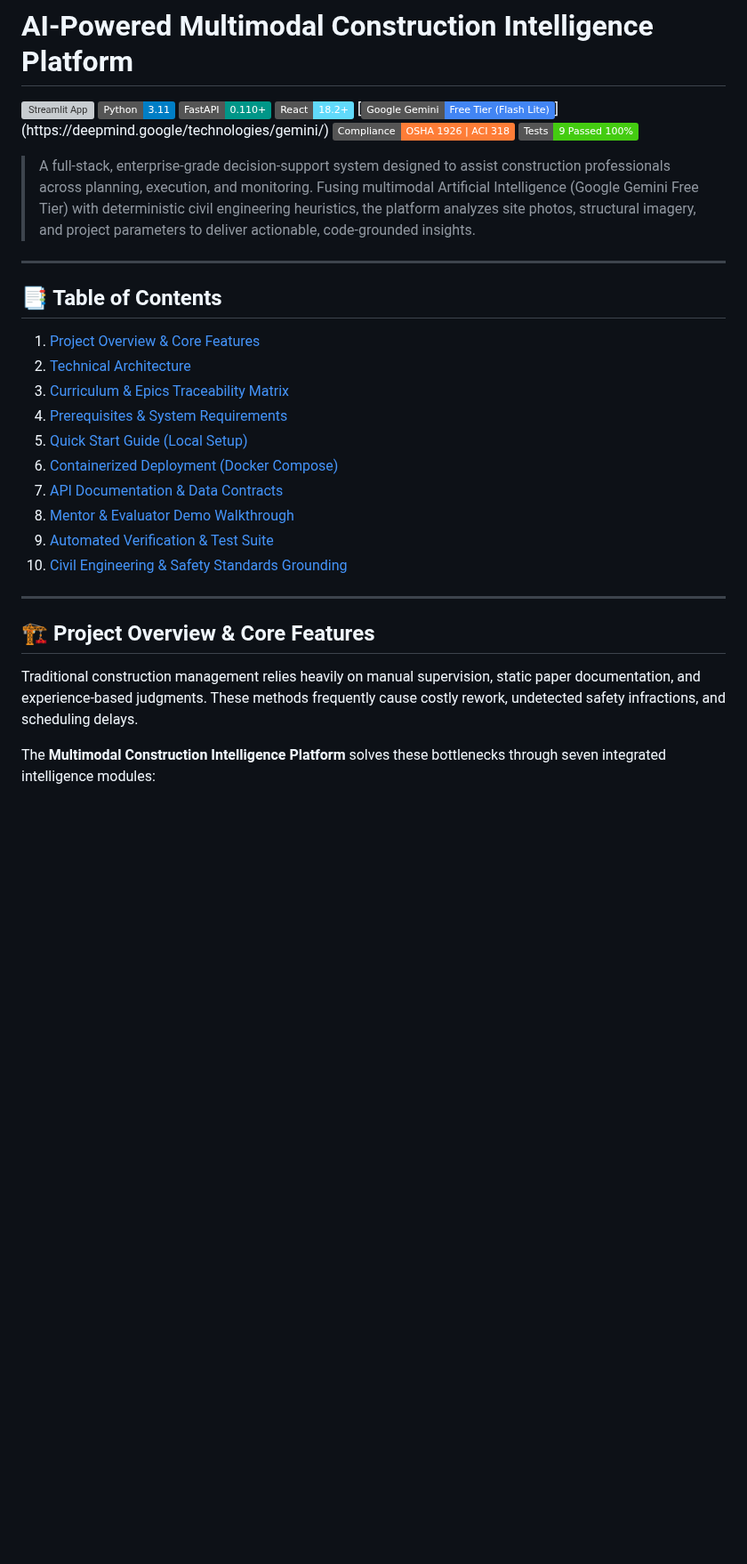
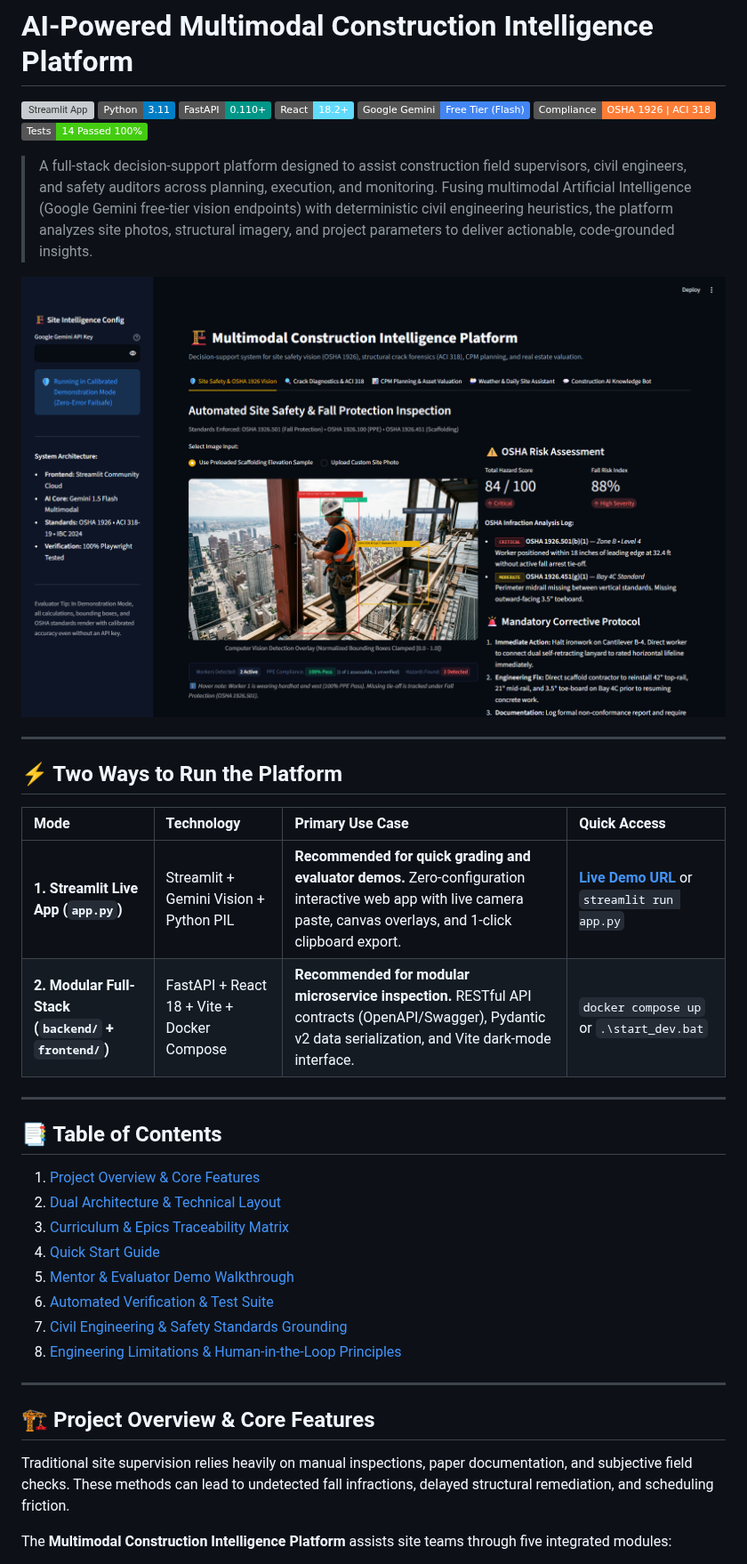
Before and after one commit to sanidhyaagrawal17/multimodal-construction-platform, a Markdown page: README.md, the part around one of its changes. Shown at 89% size. Drawn GitHub-style; pictures changed too: docs/assets/screenshot.png (added); badges without logos; blank space fills up the shorter version; grey boxes are pictures that could not be loaded.

```diff
--- a/README.md
+++ b/README.md
@@ -4,31 +4,40 @@
 [![Python](https://img.shields.io/badge/Python-3.11-blue.svg)](https://www.python.org/)
 [![FastAPI](https://img.shields.io/badge/FastAPI-0.110+-009688.svg)](https://fastapi.tiangolo.com/)
 [![React](https://img.shields.io/badge/React-18.2+-61DAFB.svg)](https://react.dev/)
-[![Google Gemini](https://img.shields.io/badge/Google_Gemini-Free_Tier_(Flash_Lite)-4285F4.svg)](https://deepmind.google/technologies/gemini/)
+[![Google Gemini](https://img.shields.io/badge/Google_Gemini-Free_Tier_(Flash)-4285F4.svg)](https://ai.google.dev/)
 [![Standards](https://img.shields.io/badge/Compliance-OSHA_1926_|_ACI_318-orange.svg)](https://www.osha.gov/laws-regs/regulations/standardnumber/1926)
-[![Tests](https://img.shields.io/badge/Tests-9_Passed_100%25-brightgreen.svg)]()
+[![Tests](https://img.shields.io/badge/Tests-14_Passed_100%25-brightgreen.svg)]()
 
-> A full-stack, enterprise-grade decision-support system designed to assist construction professionals across planning, execution, and monitoring. Fusing multimodal Artificial Intelligence (Google Gemini Free Tier) with deterministic civil engineering heuristics, the platform analyzes site photos, structural imagery, and project parameters to deliver actionable, code-grounded insights.
+> A full-stack decision-support platform designed to assist construction field supervisors, civil engineers, and safety auditors across planning, execution, and monitoring. Fusing multimodal Artificial Intelligence (Google Gemini free-tier vision endpoints) with deterministic civil engineering heuristics, the platform analyzes site photos, structural imagery, and project parameters to deliver actionable, code-grounded insights.
+
+![Platform Overview](docs/assets/screenshot.png)
+
+---
+
+## ⚡ Two Ways to Run the Platform
+
+| Mode | Technology | Primary Use Case | Quick Access |
+| :--- | :--- | :--- | :--- |
+| **1. Streamlit Live App (`app.py`)** | Streamlit + Gemini Vision + Python PIL | **Recommended for quick grading and evaluator demos.** Zero-configuration interactive web app with live camera paste, canvas overlays, and 1-click clipboard export. | **[Live Demo URL](https://construction-intelligence-ai.streamlit.app)** or `streamlit run app.py` |
+| **2. Modular Full-Stack (`backend/` + `frontend/`)** | FastAPI + React 18 + Vite + Docker Compose | **Recommended for modular microservice inspection.** RESTful API contracts (OpenAPI/Swagger), Pydantic v2 data serialization, and Vite dark-mode interface. | `docker compose up` or `.\start_dev.bat` |
 
 ---
 
 ## 📑 Table of Contents
 1. [Project Overview & Core Features](#-project-overview--core-features)
-2. [Technical Architecture](#-technical-architecture)
+2. [Dual Architecture & Technical Layout](#-dual-architecture--technical-layout)
 3. [Curriculum & Epics Traceability Matrix](#-curriculum--epics-traceability-matrix)
-4. [Prerequisites & System Requirements](#-prerequisites--system-requirements)
-5. [Quick Start Guide (Local Setup)](#-quick-start-guide-local-setup)
-6. [Containerized Deployment (Docker Compose)](#-containerized-deployment-docker-compose)
-7. [API Documentation & Data Contracts](#-api-documentation--data-contracts)
-8. [Mentor & Evaluator Demo Walkthrough](#-mentor--evaluator-demo-walkthrough)
-9. [Automated Verification & Test Suite](#-automated-verification--test-suite)
-10. [Civil Engineering & Safety Standards Grounding](#-civil-engineering--safety-standards-grounding)
+4. [Quick Start Guide](#-quick-start-guide)
+5. [Mentor & Evaluator Demo Walkthrough](#-mentor--evaluator-demo-walkthrough)
+6. [Automated Verification & Test Suite](#-automated-verification--test-suite)
+7. [Civil Engineering & Safety Standards Grounding](#-civil-engineering--safety-standards-grounding)
+8. [Engineering Limitations & Human-in-the-Loop Principles](#-engineering-limitations--human-in-the-loop-principles)
 
 ---
 
 ## 🏗️ Project Overview & Core Features
 
-Traditional construction management relies heavily on manual supervision, static paper documentation, and experience-based judgments. These methods frequently cause costly rework, undetected safety infractions, and scheduling delays.
+Traditional site supervision relies heavily on manual inspections, paper documentation, and subjective field checks. These methods can lead to undetected fall infractions, delayed structural remediation, and scheduling friction.
 
-The **Multimodal Construction Intelligence Platform** solves these bottlenecks through seven integrated intelligence modules:
+The **Multimodal Construction Intelligence Platform** assists site teams through five integrated modules:
 
```
Also changed, not shown: other parts of README.md (+129 -170 lines), 2 other files.
